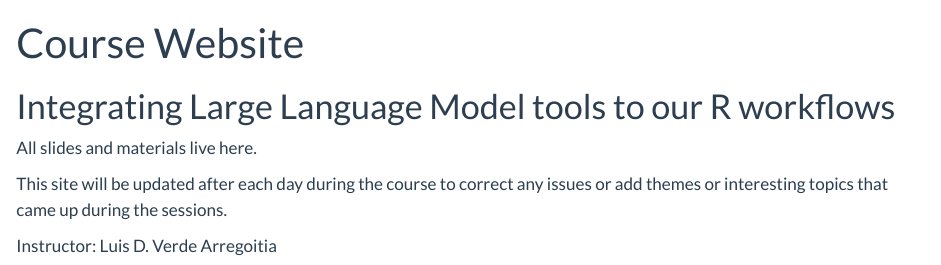
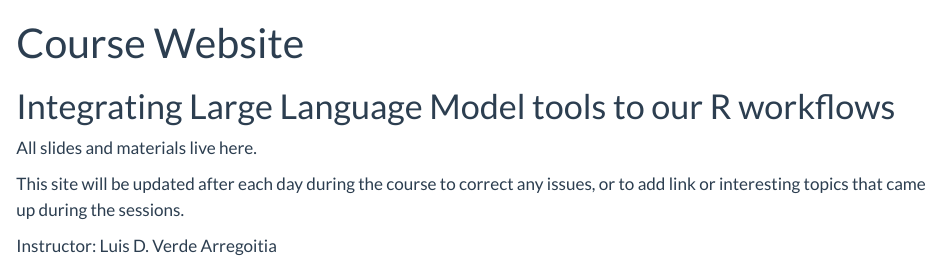
Before and after one commit to luisDVA/phys-LLMs-R, a Quarto document (index.qmd): the page in a window 1100 px wide, from its top. Rendered offline with R 4.5, knitr and Pandoc in place of Quarto, with nearby package versions.

Commit message:
first go

```diff
--- a/index.qmd
+++ b/index.qmd
@@ -7,7 +7,7 @@ toc: false
 
 All slides and materials live here.
 
-This site will be updated after each day during the course to correct any issues or add themes or interesting topics that came up during the sessions.
+This site will be updated after each day during the course to correct any issues, or to add link or interesting topics that came up during the sessions.
 
 
 Instructor: Luis D. Verde Arregoitia
```
Also changed, not shown: docs/search.json, 6 other files.
